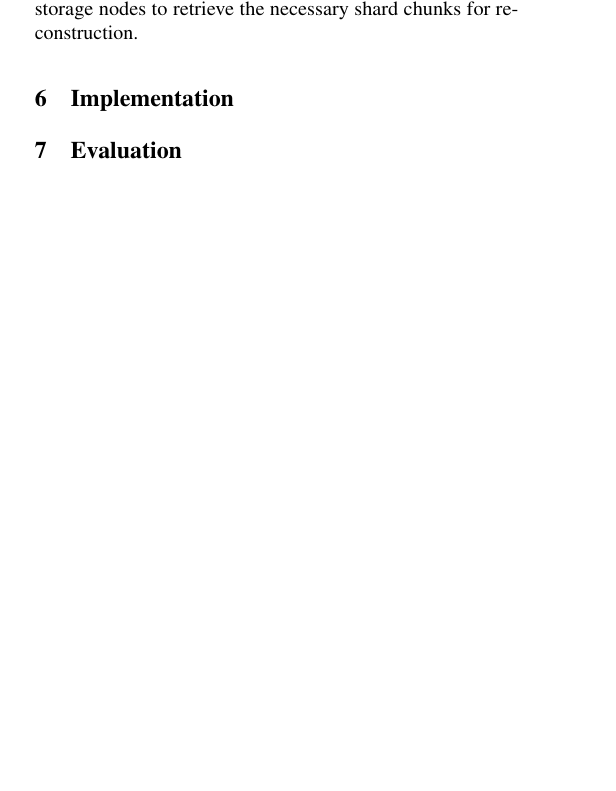
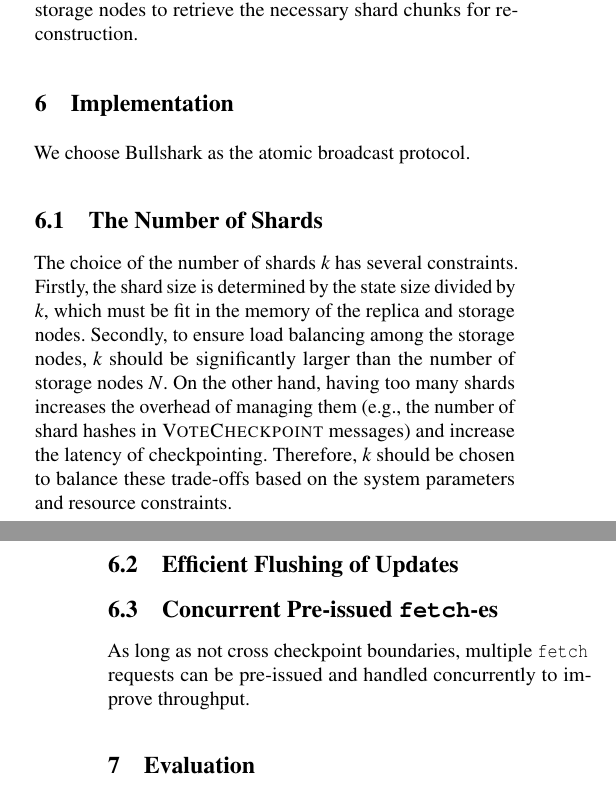
Before and after one commit to sgdxbc/bigbft-paper, a LaTeX document (paper.tex, which reads sections/implementation.tex): part of one column of page 9 of 16 before the commit and two parts of the columns of pages 9 and 10 of 16 after it, the two joined at a grey line, cut so that both start at the same text, the shorter picture padded with empty space. Compiled offline with pdfLaTeX; a LaTeX package or settings file that is missing is left out.

Commit message:
impl: partial draft

```diff
--- a/sections/implementation.tex
+++ b/sections/implementation.tex
@@ -1,2 +1,18 @@
 \section{Implementation}
 \label{sec:impl}
+
+We choose Bullshark as the atomic broadcast protocol.
+
+\subsection{The Number of Shards}
+
+The choice of the number of shards $k$ has several constraints.
+Firstly, the shard size is determined by the state size divided by $k$, which must be fit in the memory of the replica and storage nodes.
+Secondly, to ensure load balancing among the storage nodes, $k$ should be significantly larger than the number of storage nodes $N$.
+On the other hand, having too many shards increases the overhead of managing them (e.g., the number of shard hashes in \votec messages) and increase the latency of checkpointing.
+Therefore, $k$ should be chosen to balance these trade-offs based on the system parameters and resource constraints.
+
+\subsection{Efficient Flushing of Updates}
+
+\subsection{Concurrent Pre-issued \fetch-es}
+
+As long as not cross checkpoint boundaries, multiple \fetch requests can be pre-issued and handled concurrently to improve throughput.
```
